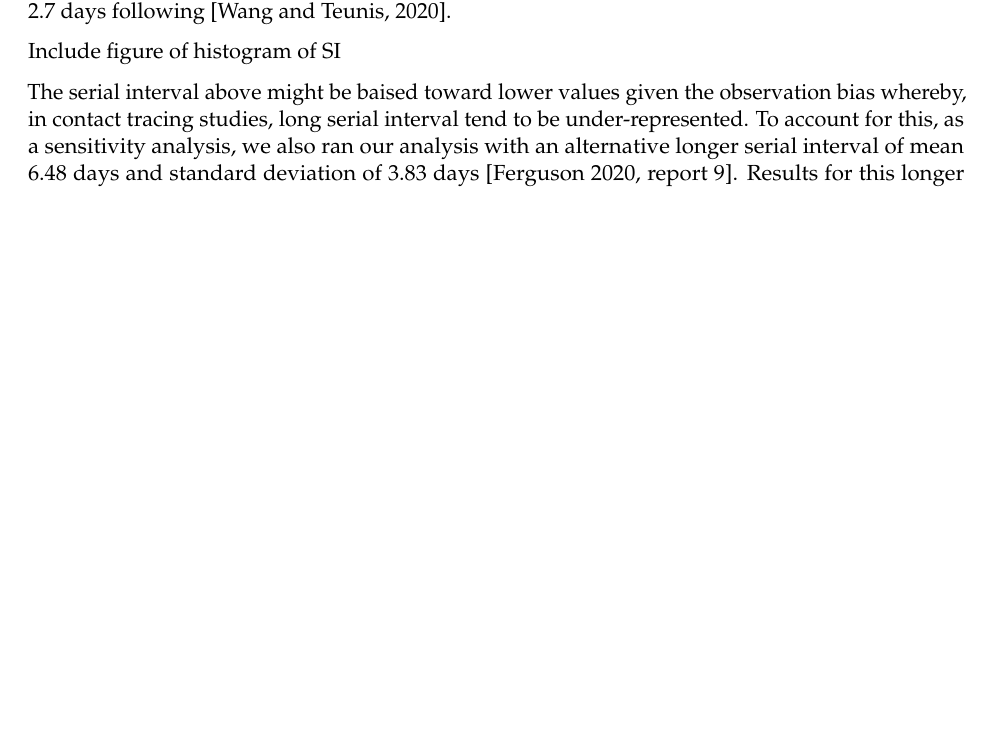
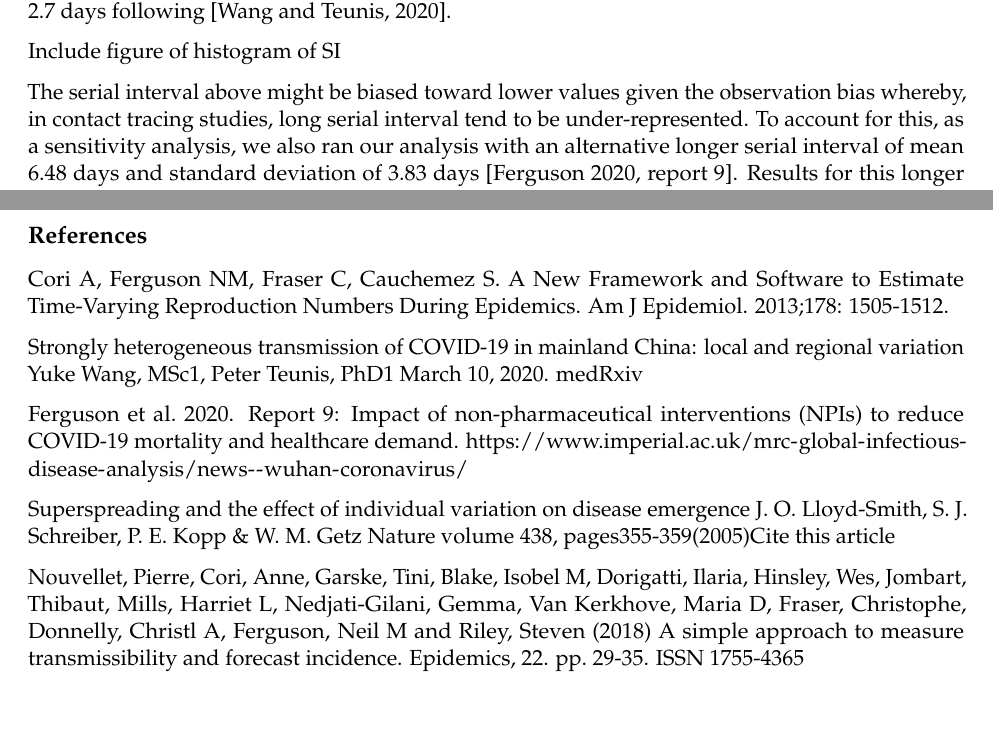
Before and after one commit to sangeetabhatia03/covid19-short-term-forecasts, an R Markdown document (standardised_weekly_report.Rmd): part of page 2 of 4 before the commit and two parts of pages 2 and 5 of 5 after it, the two joined at a grey line, cut so that both start at the same text, the shorter picture padded with empty space. Rendered offline with R 4.5, knitr and Pandoc, then LaTeX, with nearby package versions; some code elsewhere in the file could not run offline; a font, style sheet, LaTeX package, included part or bibliography that could not be used is replaced or left out.

Commit message:
Update standardised_weekly_report.Rmd

```diff
--- a/standardised_weekly_report.Rmd
+++ b/standardised_weekly_report.Rmd
@@ -78,7 +79,7 @@ Our main analysis assume a gamma distributed serial of mean 4.8 days and standar
 
 Include figure of histogram of SI
 
-The serial interval above might be baised toward lower values given the observation bias whereby, in contact tracing studies, long serial interval tend to be under-represented. To account for this, as a sensitivity analysis, we also ran our analysis with an alternative longer serial interval of mean 6.48 days and standard deviation of 3.83 days [Ferguson 2020, report 9]. Results for this longer interval are presented in the supplementary information section. Most importantly, while using such longer serial interval has very little impact on the weekly forecast produced, it results in much higher estimated of transmissibility.
+The serial interval above might be biased toward lower values given the observation bias whereby, in contact tracing studies, long serial interval tend to be under-represented. To account for this, as a sensitivity analysis, we also ran our analysis with an alternative longer serial interval of mean 6.48 days and standard deviation of 3.83 days [Ferguson 2020, report 9]. Results for this longer interval are presented in the supplementary information section. Most importantly, while using such longer serial interval has very little impact on the weekly forecast produced, it results in much higher estimated of transmissibility.
 
 We assumed that transmissibility was constant throughout the calibration period, and measured it through the reproduction number, R, defined as the average number of secondary cases infected by an infected individual. The estimate of R is informative as if R is above the threshold value 1, and remains above 1, the outbreak is likely to grow further, whereas if R is below 1, and remains below 1, the outbreak will die out.
 
@@ -203,3 +205,15 @@ qui dolorem eum fugiat quo voluptas nulla pariatur?"
 To include graph of reported cases
 
 To include analysis and graph of death to reported cases ratio
+
+## References
+
+Cori A, Ferguson NM, Fraser C, Cauchemez S. A New Framework and Software to Estimate Time-Varying Reproduction Numbers During Epidemics. Am J Epidemiol. 2013;178: 1505-1512.
+
+Strongly heterogeneous transmission of COVID-19 in mainland China: local and regional variation Yuke Wang, MSc1, Peter Teunis, PhD1 March 10, 2020. medRxiv
+
+Ferguson et al. 2020. Report 9: Impact of non-pharmaceutical interventions (NPIs) to reduce COVID-19 mortality and healthcare demand. https://www.imperial.ac.uk/mrc-global-infectious-disease-analysis/news--wuhan-coronavirus/
+
+Superspreading and the effect of individual variation on disease emergence    J. O. Lloyd-Smith, S. J. Schreiber, P. E. Kopp & W. M. Getz Nature volume 438, pages355-359(2005)Cite this article
+
+Nouvellet, Pierre, Cori, Anne, Garske, Tini, Blake, Isobel M, Dorigatti, Ilaria, Hinsley, Wes, Jombart, Thibaut, Mills, Harriet L, Nedjati-Gilani, Gemma, Van Kerkhove, Maria D, Fraser, Christophe, Donnelly, Christl A, Ferguson, Neil M and Riley, Steven (2018) A simple approach to measure transmissibility and forecast incidence. Epidemics, 22. pp. 29-35. ISSN 1755-4365
```
Also changed, not shown: standardised_weekly_report.Rmd (2 more changed lines).
